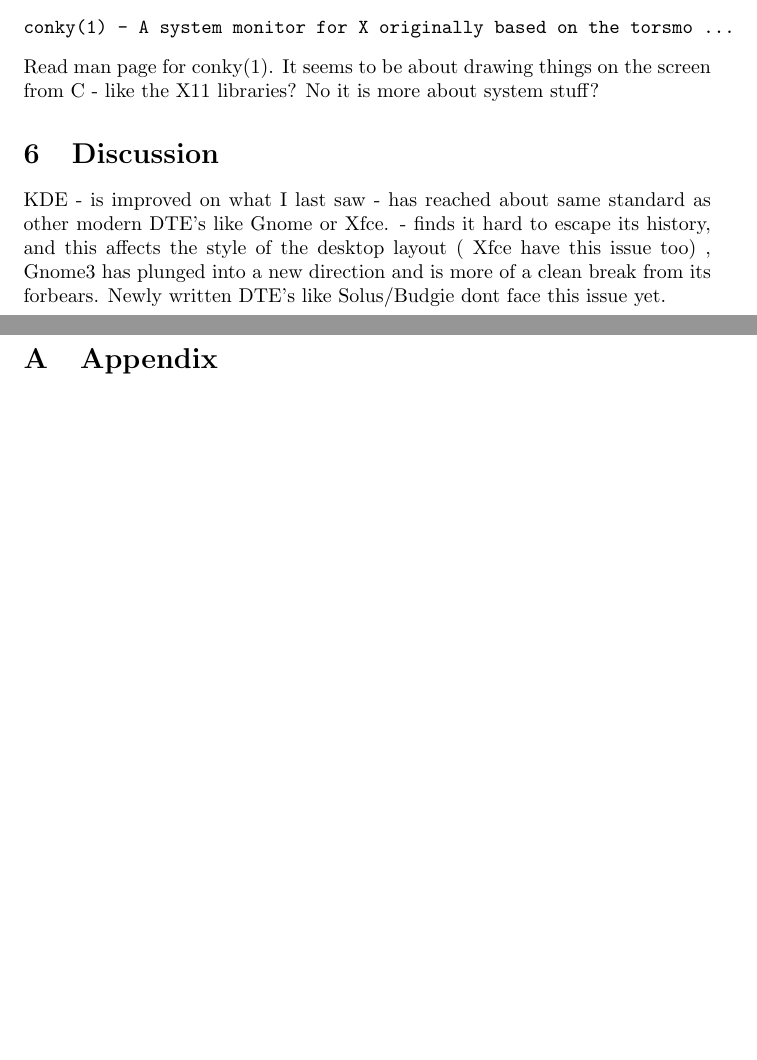
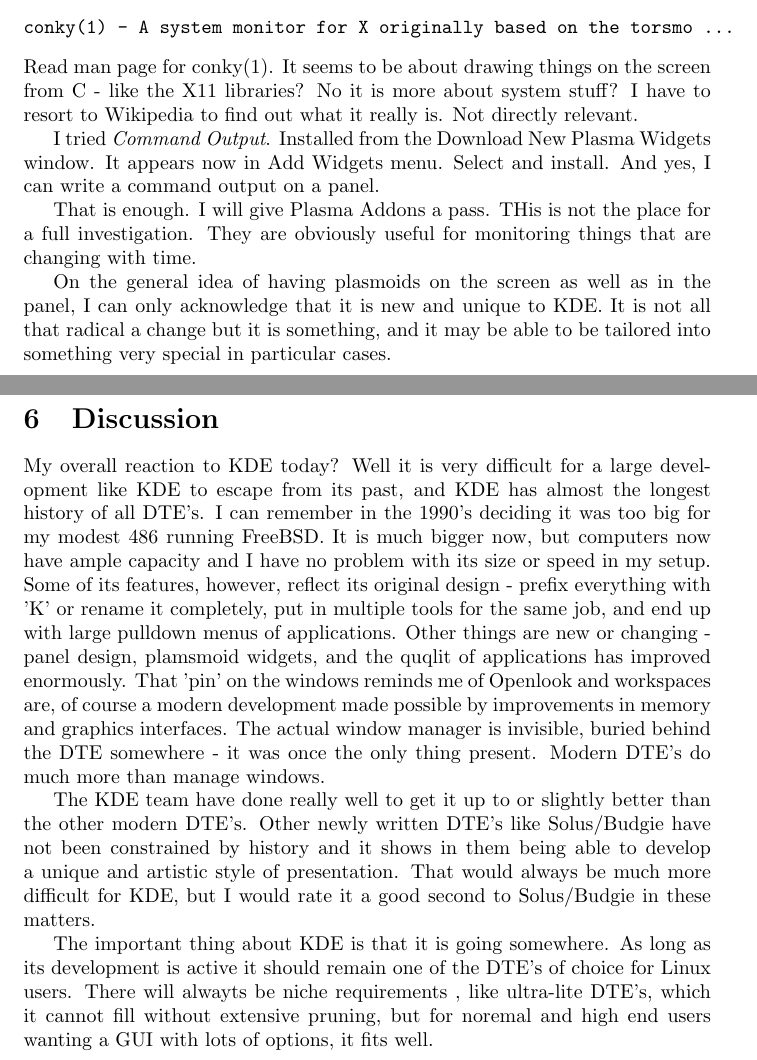
Before and after one commit to nevillejackson/Unix, a LaTeX document (mxkde/mxkde.tex): two parts of pages 13 and 14 of 14 before the commit and two parts of pages 14 and 15 of 15 after it, joined at a grey line, cut so that both start at the same text, the shorter picture padded with empty space. Compiled offline with pdfLaTeX.

Commit message:
First mods + Discussion

```diff
--- a/mxkde/mxkde.tex
+++ b/mxkde/mxkde.tex
@@ -337,16 +340,19 @@
 \begin{verbatim}
 conky(1) - A system monitor for X originally based on the torsmo ...
 \end{verbatim}
-Read man page for conky(1). It seems to be about drawing things on the screen from C - like the X11 libraries?  No it is more about system stuff?
+Read man page for conky(1). It seems to be about drawing things on the screen from C - like the X11 libraries?  No it is more about system stuff?  I have to resort to Wikipedia to find out what it really is. Not directly relevant.
+
+I tried {\em Command Output}. Installed from the Download New Plasma Widgets window. It appears now in Add Widgets menu. Select and install. And yes, I can write a command output on a panel.
+
+That is enough. I will give Plasma Addons a pass.  THis is not the place for a full investigation. They are obviously useful for monitoring things that are changing with time.
+
+On the general idea of having plasmoids on the screen as well as in the panel, I can only acknowledge that it is new and unique to KDE. It is not all that radical a change but it is something, and it may be able to be tailored into something very special in particular cases.
 
 \section{Discussion}
+My overall reaction to KDE today? Well it is very difficult for a large development like KDE to escape from its past, and KDE has almost the longest history of all DTE's. I can remember in the 1990's deciding it was too big for my modest 486 running FreeBSD. It is much bigger now, but computers now have ample capacity and I have no problem with its size or speed in my setup.  Some of its features, however, reflect its original design - prefix everything with 'K' or rename it completely, put in multiple tools for the same job,  and end up with large pulldown menus of applications. Other things are new or changing - panel design, plamsmoid widgets, and the quqlit of applications has improved enormously. That 'pin' on the windows reminds me of Openlook and workspaces are, of course a modern development made possible by improvements in memory and graphics interfaces. The actual window manager is invisible, buried behind the DTE somewhere - it was once the only thing present. Modern DTE's do much more than manage windows.
 
-KDE   -  is improved on what I last saw
-      -  has reached about same standard as other modern DTE's like Gnome or Xfce.
-      -  finds it hard to escape its history, and this affects the style of the desktop layout  ( Xfce have this issue too) , Gnome3 has plunged into a new direction and is more of a clean break from its forbears.  Newly written DTE's like Solus/Budgie dont face this issue yet.
+The KDE team have done really well to get it up to or slightly better than the other modern DTE's. Other newly written DTE's like Solus/Budgie have not been constrained by history and it shows in them being able to develop a unique and artistic style of presentation. That would always be much more difficult for KDE, but I would rate it a good second to Solus/Budgie in these matters.
 
-
-\appendix
-\section{Appendix}
+The important thing about KDE is that it is going somewhere. As long as its development is active it should remain one of the DTE's of choice for Linux users.  There will alwayts be niche requirements , like ultra-lite DTE's, which it cannot fill without extensive pruning, but for noremal and high end users wanting a GUI with lots of options, it fits well.
 
 \end{document}
```
Also changed, not shown: mxkde/mxkde.tex (5 more changed lines).
